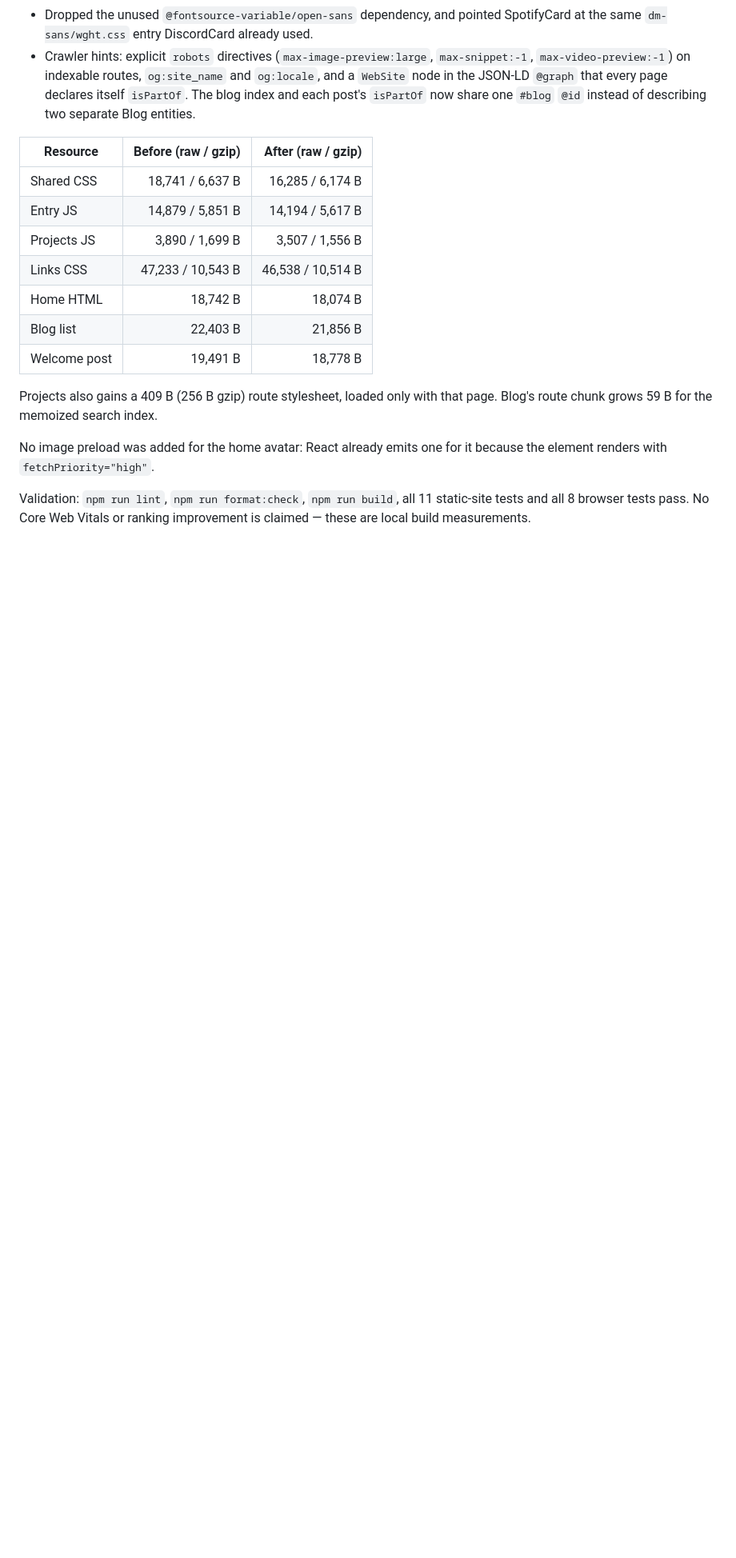
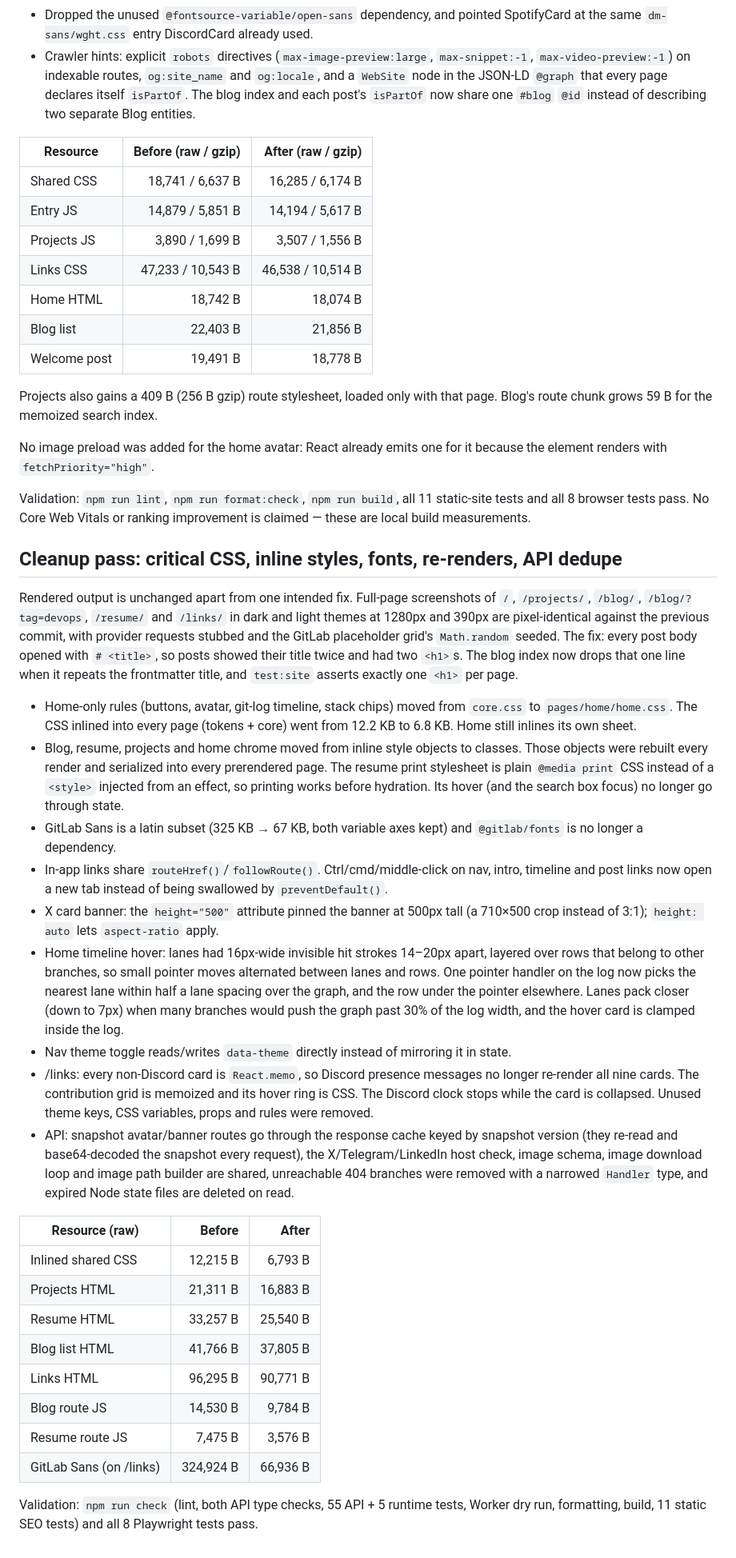
Before and after one commit to hambn/portfolio, a Markdown page: docs/website-audit.md, the part around the change. Shown at 80% size. Drawn GitHub-style; blank space fills up the shorter version.

Commit message:
docs: record the cleanup pass and update the structure guide

```diff
--- a/docs/website-audit.md
+++ b/docs/website-audit.md
@@ -140,15 +140,15 @@ byte for byte against the previous build, with provider responses stubbed.
   declares itself `isPartOf`. The blog index and each post's `isPartOf` now
   share one `#blog` `@id` instead of describing two separate Blog entities.
 
-| Resource      | Before (raw / gzip) | After (raw / gzip) |
-| ------------- | ------------------: | -----------------: |
-| Shared CSS    |    18,741 / 6,637 B |   16,285 / 6,174 B |
-| Entry JS      |    14,879 / 5,851 B |   14,194 / 5,617 B |
-| Projects JS   |     3,890 / 1,699 B |    3,507 / 1,556 B |
-| Links CSS     |   47,233 / 10,543 B |  46,538 / 10,514 B |
-| Home HTML     |            18,742 B |           18,074 B |
-| Blog list     |            22,403 B |           21,856 B |
-| Welcome post  |            19,491 B |           18,778 B |
+| Resource     | Before (raw / gzip) | After (raw / gzip) |
+| ------------ | ------------------: | -----------------: |
+| Shared CSS   |    18,741 / 6,637 B |   16,285 / 6,174 B |
+| Entry JS     |    14,879 / 5,851 B |   14,194 / 5,617 B |
+| Projects JS  |     3,890 / 1,699 B |    3,507 / 1,556 B |
+| Links CSS    |   47,233 / 10,543 B |  46,538 / 10,514 B |
+| Home HTML    |            18,742 B |           18,074 B |
+| Blog list    |            22,403 B |           21,856 B |
+| Welcome post |            19,491 B |           18,778 B |
 
 Projects also gains a 409 B (256 B gzip) route stylesheet, loaded only with that
 page. Blog's route chunk grows 59 B for the memoized search index.
@@ -159,3 +159,63 @@ because the element renders with `fetchPriority="high"`.
 Validation: `npm run lint`, `npm run format:check`, `npm run build`, all 11
 static-site tests and all 8 browser tests pass. No Core Web Vitals or ranking
 improvement is claimed — these are local build measurements.
+
+## Cleanup pass: critical CSS, inline styles, fonts, re-renders, API dedupe
+
+Rendered output is unchanged apart from one intended fix. Full-page screenshots
+of `/`, `/projects/`, `/blog/`, `/blog/?tag=devops`, `/resume/` and `/links/`
+in dark and light themes at 1280px and 390px are pixel-identical against the
+previous commit, with provider requests stubbed and the GitLab placeholder
+grid's `Math.random` seeded. The fix: every post body opened with `# <title>`,
+so posts showed their title twice and had two `<h1>`s. The blog index now drops
+that one line when it repeats the frontmatter title, and `test:site` asserts
+exactly one `<h1>` per page.
+
+- Home-only rules (buttons, avatar, git-log timeline, stack chips) moved from
+  `core.css` to `pages/home/home.css`. The CSS inlined into every page
+  (tokens + core) went from 12.2 KB to 6.8 KB. Home still inlines its own sheet.
+- Blog, resume, projects and home chrome moved from inline style objects to
+  classes. Those objects were rebuilt every render and serialized into every
+  prerendered page. The resume print stylesheet is plain `@media print` CSS
+  instead of a `<style>` injected from an effect, so printing works before
+  hydration. Its hover (and the search box focus) no longer go through state.
+- GitLab Sans is a latin subset (325 KB → 67 KB, both variable axes kept) and
+  `@gitlab/fonts` is no longer a dependency.
+- In-app links share `routeHref()`/`followRoute()`. Ctrl/cmd/middle-click on
+  nav, intro, timeline and post links now open a new tab instead of being
+  swallowed by `preventDefault()`.
+- X card banner: the `height="500"` attribute pinned the banner at 500px tall
+  (a 710×500 crop instead of 3:1); `height: auto` lets `aspect-ratio` apply.
+- Home timeline hover: lanes had 16px-wide invisible hit strokes 14–20px
+  apart, layered over rows that belong to other branches, so small pointer
+  moves alternated between lanes and rows. One pointer handler on the log now
+  picks the nearest lane within half a lane spacing over the graph, and the row
+  under the pointer elsewhere. Lanes pack closer (down to 7px) when many
+  branches would push the graph past 30% of the log width, and the hover card
+  is clamped inside the log.
+- Nav theme toggle reads/writes `data-theme` directly instead of mirroring it
+  in state.
+- /links: every non-Discord card is `React.memo`, so Discord presence messages
+  no longer re-render all nine cards. The contribution grid is memoized and its
+  hover ring is CSS. The Discord clock stops while the card is collapsed.
+  Unused theme keys, CSS variables, props and rules were removed.
+- API: snapshot avatar/banner routes go through the response cache keyed by
+  snapshot version (they re-read and base64-decoded the snapshot every request),
+  the X/Telegram/LinkedIn host check, image schema, image download loop and
+  image path builder are shared, unreachable 404 branches were removed with a
+  narrowed `Handler` type, and expired Node state files are deleted on read.
+
+| Resource (raw)          |    Before |    After |
+| ----------------------- | --------: | -------: |
+| Inlined shared CSS      |  12,215 B |  6,793 B |
+| Projects HTML           |  21,311 B | 16,883 B |
+| Resume HTML             |  33,257 B | 25,540 B |
+| Blog list HTML          |  41,766 B | 37,805 B |
+| Links HTML              |  96,295 B | 90,771 B |
+| Blog route JS           |  14,530 B |  9,784 B |
+| Resume route JS         |   7,475 B |  3,576 B |
+| GitLab Sans (on /links) | 324,924 B | 66,936 B |
+
+Validation: `npm run check` (lint, both API type checks, 55 API + 5 runtime
+tests, Worker dry run, formatting, build, 11 static SEO tests) and all 8
+Playwright tests pass.
```
Also changed, not shown: .claude/structure.md (+13 -4 lines), 1 other file.
